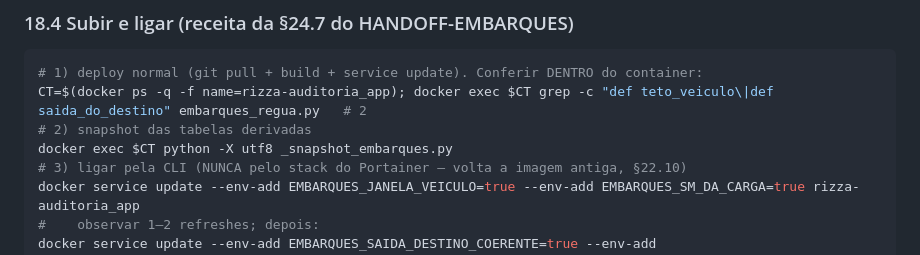
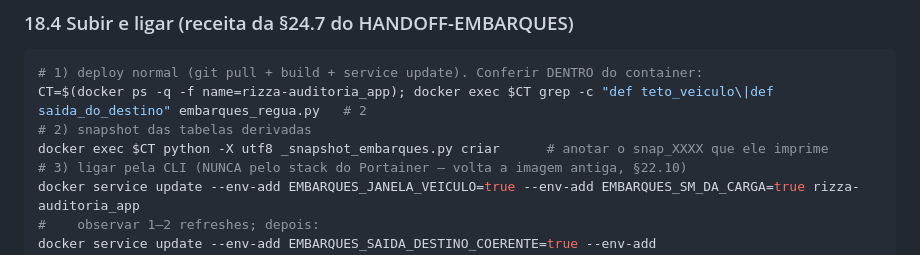
Before and after one commit to ggabrielmilho-web/tabela-auditoria, a Markdown page: HANDOFF-INSIGNIA.md, the part around the change. GitHub-like rendering.

Commit message:
docs(insignia): comando do snapshot na receita da §18.4
Co-Authored-By: Claude Opus 5.5 <noreply@anthropic.com>

```diff
--- a/HANDOFF-INSIGNIA.md
+++ b/HANDOFF-INSIGNIA.md
@@ -993,7 +993,7 @@ explicado · ciclo pós-diário (motor → pernas → janela↔motor) convergind
 # 1) deploy normal (git pull + build + service update). Conferir DENTRO do container:
 CT=$(docker ps -q -f name=rizza-auditoria_app); docker exec $CT grep -c "def teto_veiculo\|def saida_do_destino" embarques_regua.py   # 2
 # 2) snapshot das tabelas derivadas
-docker exec $CT python -X utf8 _snapshot_embarques.py
+docker exec $CT python -X utf8 _snapshot_embarques.py criar      # anotar o snap_XXXX que ele imprime
 # 3) ligar pela CLI (NUNCA pelo stack do Portainer — volta a imagem antiga, §22.10)
 docker service update --env-add EMBARQUES_JANELA_VEICULO=true --env-add EMBARQUES_SM_DA_CARGA=true rizza-auditoria_app
 #    observar 1–2 refreshes; depois:
```
